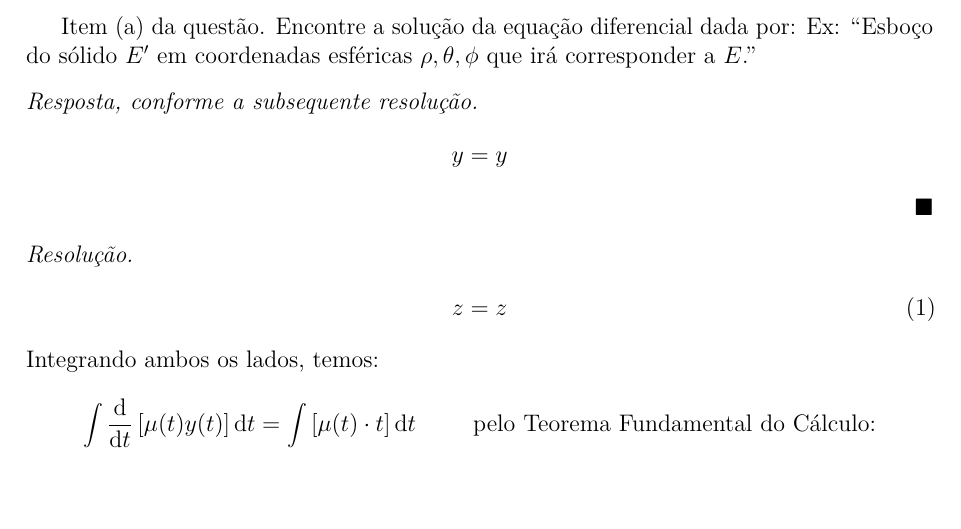
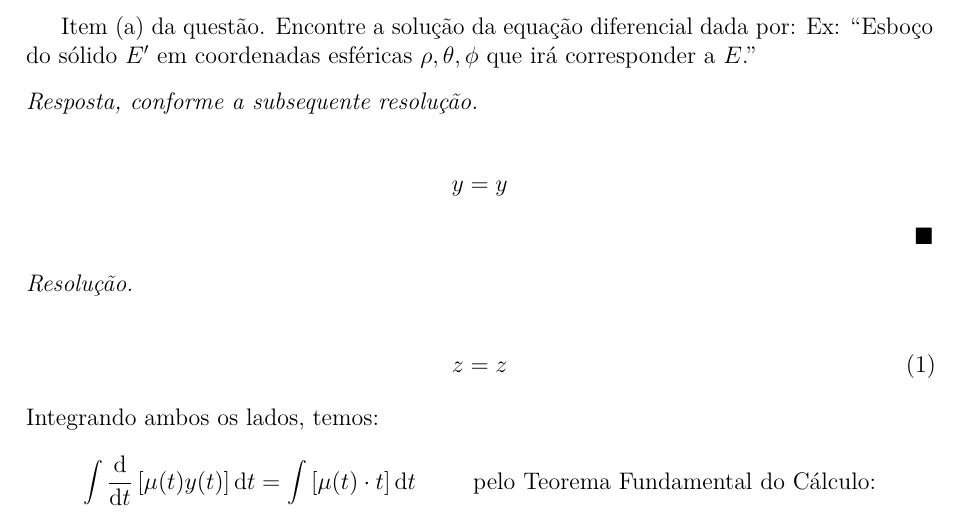
Before and after one commit to zaymuel/LaTeX-templates, a LaTeX document (Template Unificado/unificado.tex): part of page 2 of 2, cut so that both start at the same text, the shorter picture padded with empty space. Compiled offline with pdfLaTeX.

Commit message:
fix formatting

```diff
--- a/Template Unificado/unificado.tex
+++ b/Template Unificado/unificado.tex
@@ -75,10 +71,10 @@
 % Environments for `answer' and `resolution'
 % https://tex.stackexchange.com/questions/211136/environment-solution-environment-for-exercises-different-than-proof-environme
 \newenvironment{resposta}
-  {\renewcommand\qedsymbol{$\blacksquare$}\begin{proof}[Resposta, conforme a subsequente resolução]}
+  {\renewcommand\qedsymbol{$\blacksquare$}\begin{proof}[Resposta, conforme a subsequente resolução]$ $\par\nobreak\ignorespaces}
   {\end{proof}}
 \newenvironment{resolucao}
-  {\renewcommand\qedsymbol{$\blacksquare$}\begin{proof}[Resolução]}
+  {\renewcommand\qedsymbol{$\blacksquare$}\begin{proof}[Resolução]$ $\par\nobreak\ignorespaces}
   {\end{proof}}
 
 % OPCIONAL: abaixo, para não precisar escrever "Questão"
```
Also changed, not shown: Template Unificado/unificado.tex (6 more changed lines).
